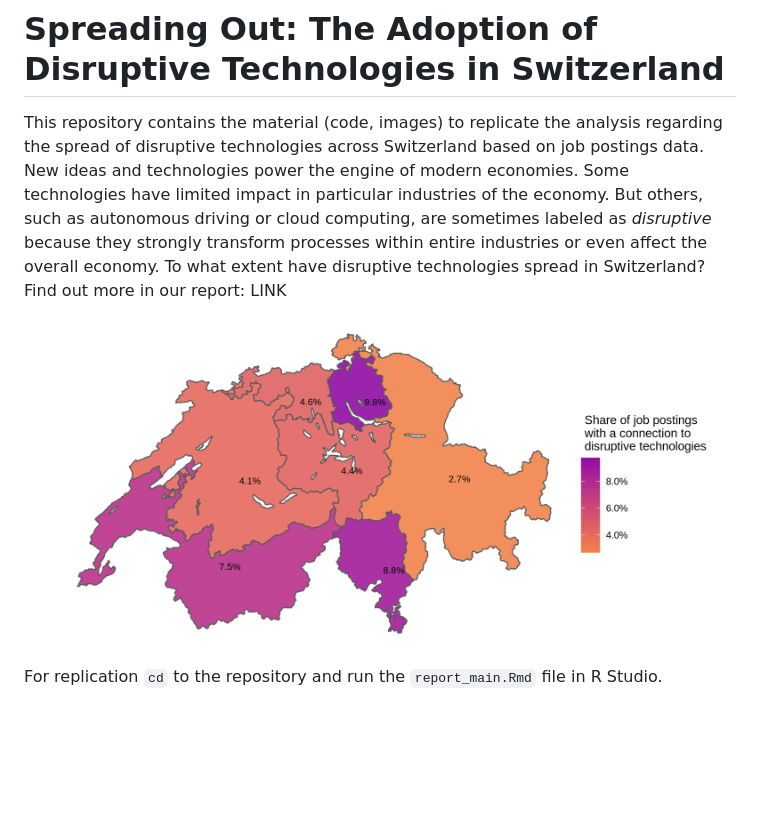
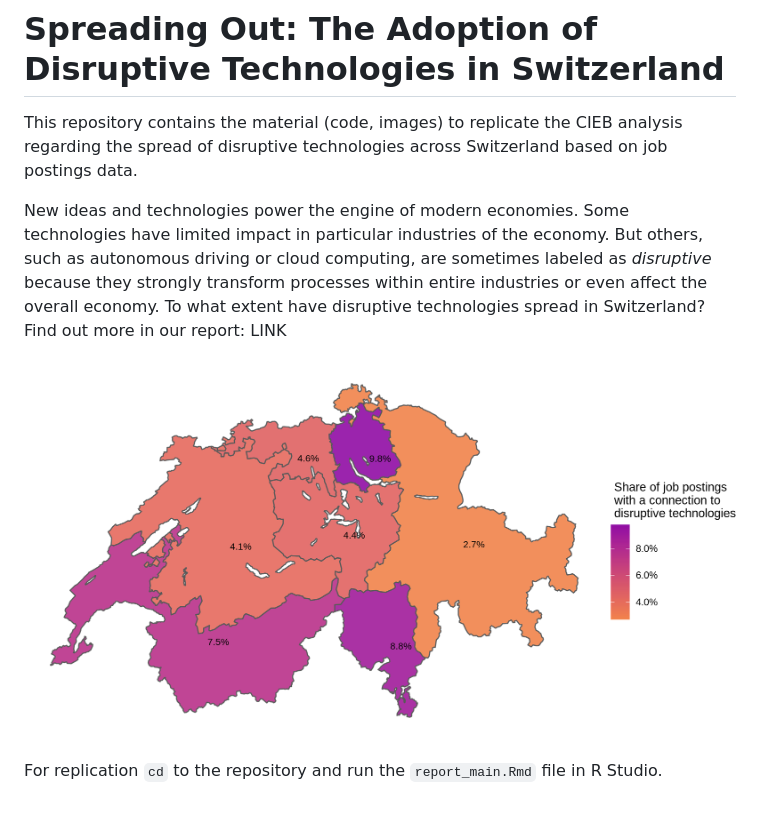
Before and after one commit to cieb-unibas/jobs_disruptive_tech, a Markdown page: README.md, the part around the change. Rendered like a GitHub page; pictures changed too: img/plot_1.png; blank space fills up the shorter version.

Commit message:
clean repo

```diff
--- a/README.md
+++ b/README.md
@@ -1,6 +1,8 @@
 # **Spreading Out: The Adoption of Disruptive Technologies in Switzerland**
 
-This repository contains the material (code, images) to replicate the analysis regarding the spread of disruptive technologies across Switzerland based on job postings data. New ideas and technologies power the engine of modern economies. Some technologies have limited impact in particular industries of the economy. But others, such as autonomous driving or cloud computing, are sometimes labeled as *disruptive* because they strongly transform processes within entire industries or even affect the overall economy. To what extent have disruptive technologies spread in Switzerland? Find out more in our report: LINK
+This repository contains the material (code, images) to replicate the CIEB analysis regarding the spread of disruptive technologies across Switzerland based on job postings data.
+
+New ideas and technologies power the engine of modern economies. Some technologies have limited impact in particular industries of the economy. But others, such as autonomous driving or cloud computing, are sometimes labeled as *disruptive* because they strongly transform processes within entire industries or even affect the overall economy. To what extent have disruptive technologies spread in Switzerland? Find out more in our report: LINK
 
 ![nuts_map](https://github.com/cieb-unibas/jobs_disruptive_tech/blob/main/img/plot_1.png?raw=true)
 
```
Also changed, not shown: img/plot_2.png, img/plot_3.png, 3 other files.
